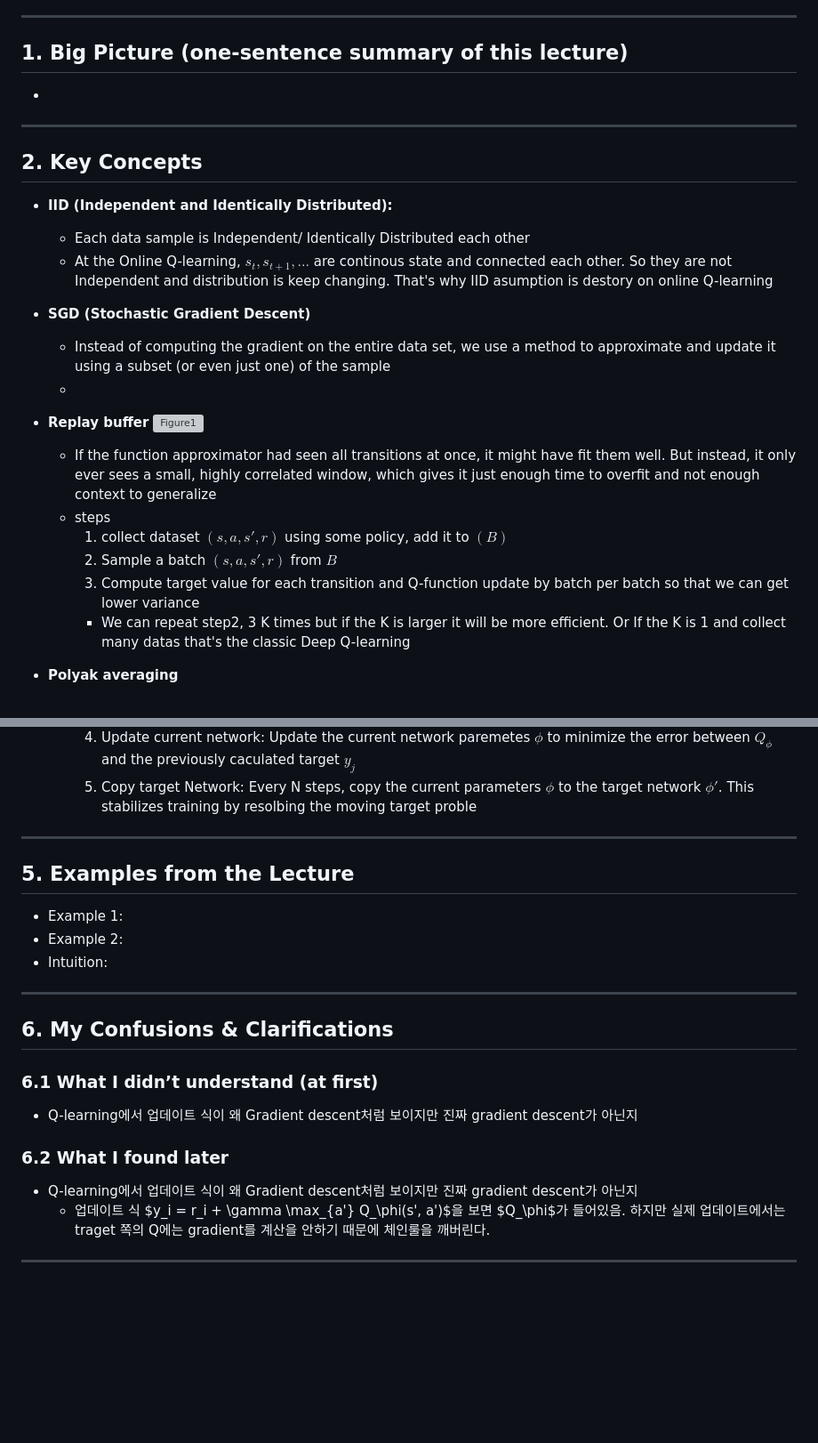
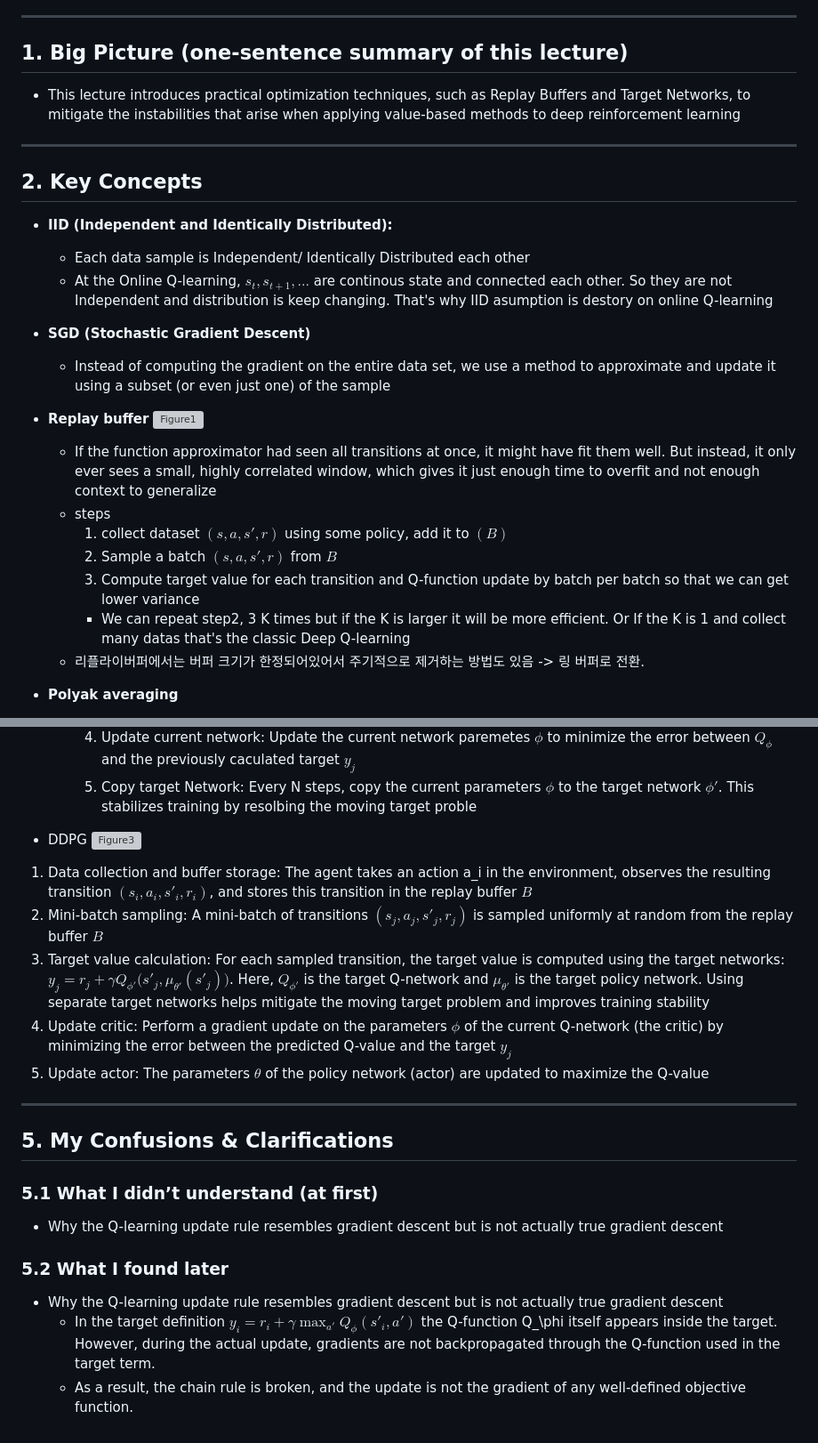
Before and after one commit to go2gym365/RL_study, a Markdown page: berkeley_CS285/lecture_8/lec8.md, 2 parts joined by grey strips. Shown at 89% size. Rendered like a GitHub page; blank space fills up the shorter version; grey boxes are pictures that could not be loaded.

```diff
--- a/berkeley_CS285/lecture_8/lec8.md
+++ b/berkeley_CS285/lecture_8/lec8.md
@@ -8,7 +8,7 @@
 
 ## 1. Big Picture (one-sentence summary of this lecture)
 <!-- 오늘 강의의 핵심 메시지/주제 한두 줄 -->
--
+- This lecture introduces practical optimization techniques, such as Replay Buffers and Target Networks, to mitigate the instabilities that arise when applying value-based methods to deep reinforcement learning
 
 ---
 
@@ -19,7 +19,6 @@
     - At the Online Q-learning, $s_t, s_{t+1}, ...$ are continous state and connected each other. So they are not Independent and distribution is keep changing. That's why IID asumption is destory on online Q-learning
 - **SGD (Stochastic Gradient Descent)**
     - Instead of computing the gradient on the entire data set, we use a method to approximate and update it using a subset (or even just one) of the sample
-    -
 - **Replay buffer**
 ![Figure1](img/qlearning_replaybuffer.png)
     - If the function approximator had seen all transitions at once, it might have fit them well. But instead, it only ever sees a small, highly correlated window, which gives it just enough time to overfit and not enough context to generalize
@@ -28,6 +27,7 @@
         2. Sample a batch $(s, a, s', r)$ from $B$
         3. Compute target value for each transition and Q-function update by batch per batch so that we can get lower variance
         - We can repeat step2, 3 K times but if the K is larger it will be more efficient. Or If the K is 1 and collect many datas that's the classic Deep Q-learning
+    - 리플라이버퍼에서는 버퍼 크기가 한정되어있어서 주기적으로 제거하는 방법도 있음 -> 링 버퍼로 전환.
 
 - **Polyak averaging**
     - uneven lag problem: When the target network is copied all at once at fixed intervals, he amount of lag vsries significantly. Right after an update, the lag is very small, while just before the next update, the lag can become vary large, which may make training unstable.
@@ -65,25 +95,21 @@
         4. Update current network: Update the current network paremetes $\phi$ to minimize the error between $Q_\phi$ and the previously caculated target $y_j$
         5. Copy target Network: Every N steps, copy the current parameters $\phi$ to the target network $\phi'$. This stabilizes training by resolbing the moving target proble
 
-
-
+- DDPG
+![Figure3](img/DDPG.png)
+1. Data collection and buffer storage: The agent takes an action a_i in the environment, observes the resulting transition $(s_i, a_i, s'_i, r_i)$, and stores this transition in the replay buffer $B$
+2. Mini-batch sampling: A mini-batch of transitions $(s_j, a_j, s'_j, r_j)$ is sampled uniformly at random from the replay buffer $B$
+3. Target value calculation: For each sampled transition, the target value is computed using the target networks: $y_j = r_j + \gamma Q_{\phi'}\bigl(s'_j, \mu_{\theta'}(s'_j)\bigr)$. Here, $Q_{\phi'}$ is the target Q-network and $\mu_{\theta'}$ is the target policy network. Using separate target networks helps mitigate the moving target problem and improves training stability
+4. Update critic: Perform a gradient update on the parameters $\phi$ of the current Q-network (the critic) by minimizing the error between the predicted Q-value and the target $y_j$
+5. Update actor: The parameters $\theta$ of the policy network (actor) are updated to maximize the Q-value
 ---
 
-## 5. Examples from the Lecture
-<!-- 강의에서 든 예시, 직관, 비유, 데모 정리 -->
-- Example 1:
-- Example 2:
-- Intuition:
+## 5. My Confusions & Clarifications
+<!-- 강의 들을 때 헷갈린 것들 + 나중에 찾아보고 이해한 내용 -->
+### 5.1 What I didn’t understand (at first)
+- Why the Q-learning update rule resembles gradient descent but is not actually true gradient descent
 
----
-
-## 6. My Confusions & Clarifications
-<!-- 강의 들을 때 헷갈린 것들 + 나중에 찾아보고 이해한 내용 -->
-### 6.1 What I didn’t understand (at first)
-- Q-learning에서 업데이트 식이 왜 Gradient descent처럼 보이지만 진짜 gradient descent가 아닌지
-
-### 6.2 What I found later
-- Q-learning에서 업데이트 식이 왜 Gradient descent처럼 보이지만 진짜 gradient descent가 아닌지
-    - 업데이트 식 $y_i = r_i + \gamma \max_{a'} Q_\phi(s', a')$을 보면 $Q_\phi$가 들어있음. 하지만 실제 업데이트에서는 traget 쪽의 Q에는 gradient를 계산을 안하기 때문에 체인룰을 깨버린다.
-
----
+### 5.2 What I found later
+- Why the Q-learning update rule resembles gradient descent but is not actually true gradient descent
+    - In the target definition $y_i = r_i + \gamma \max_{a'} Q_\phi(s'_i, a')$ the Q-function Q_\phi itself appears inside the target. However, during the actual update, gradients are not backpropagated through the Q-function used in the target term.
+    - As a result, the chain rule is broken, and the update is not the gradient of any well-defined objective function.
```
Also changed, not shown: other parts of berkeley_CS285/lecture_8/lec8.md (+36 -6 lines).
